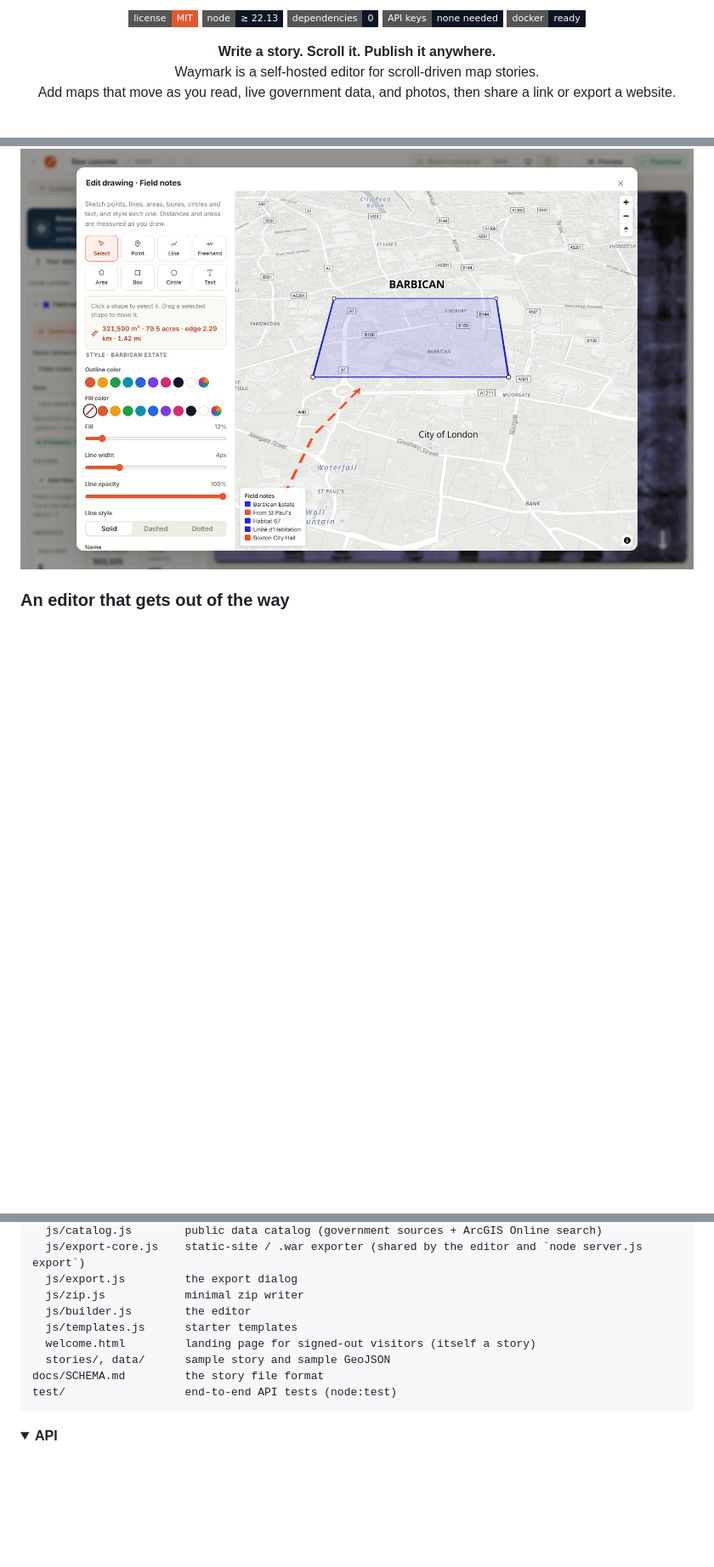
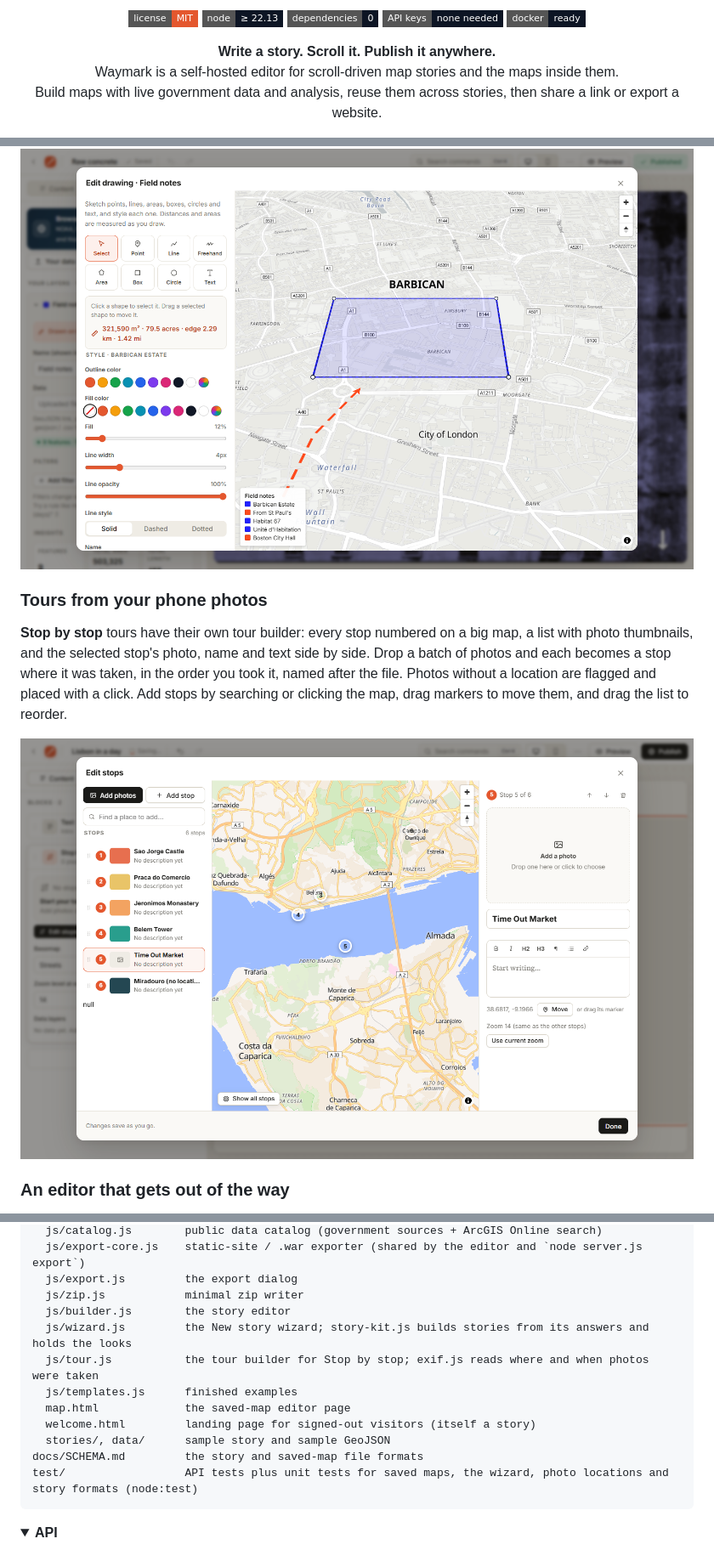
Before and after one commit to chrispy90/waymark, a Markdown page: README.md, 3 parts joined by grey strips. Shown at 85% size. GitHub-like rendering; pictures changed too: docs/media/tour-builder.png (added); folded sections open; badges without logos; blank space fills up the shorter version.

Commit message:
README: saved maps, tour builder and map links; release 1.3.0
- README covers saved maps (and links them from the top), the tour
  builder with a screenshot, map links in moving-map cards, and the
  new files; fixes the database name and mentions maps in exports and
  backups.
- Version 1.3.0 with its changelog section.

````diff
--- a/README.md
+++ b/README.md
@@ -12,8 +12,8 @@
 
 <p align="center">
   <b>Write a story. Scroll it. Publish it anywhere.</b><br>
-  Waymark is a self-hosted editor for scroll-driven map stories.<br>
-  Add maps that move as you read, live government data, and photos, then share a link or export a website.
+  Waymark is a self-hosted editor for scroll-driven map stories and the maps inside them.<br>
+  Build maps with live government data and analysis, reuse them across stories, then share a link or export a website.
 </p>
 
 <p align="center">
@@ -136,6 +137,12 @@ Press **Draw** on any map in the editor and sketch points, lines, freehand route
 
 <p align="center"><img src="docs/media/draw.png" alt="The Draw workspace with a selected area, a dashed arrow and the style panel" width="100%"></p>
 
+### Tours from your phone photos
+
+**Stop by stop** tours have their own tour builder: every stop numbered on a big map, a list with photo thumbnails, and the selected stop's photo, name and text side by side. Drop a batch of photos and each becomes a stop where it was taken, in the order you took it, named after the file. Photos without a location are flagged and placed with a click. Add stops by searching or clicking the map, drag markers to move them, and drag the list to reorder.
+
+<p align="center"><img src="docs/media/tour-builder.png" alt="The tour builder with numbered stops on a map, a list of stops with photos, and the selected stop's details" width="100%"></p>
+
 ### An editor that gets out of the way
 
 Click anything in the live preview to edit it. You also get drag to reorder, undo and redo, a command palette (<kbd>Ctrl</kbd>/<kbd>⌘</kbd>+<kbd>K</kbd>), a phone preview and autosave. Drafts stay private until you publish again.
@@ -312,12 +319,15 @@ public/                the web app (plain ES modules, no build step)
   js/export-core.js    static-site / .war exporter (shared by the editor and `node server.js export`)
   js/export.js         the export dialog
   js/zip.js            minimal zip writer
-  js/builder.js        the editor
-  js/templates.js      starter templates
+  js/builder.js        the story editor
+  js/wizard.js         the New story wizard; story-kit.js builds stories from its answers and holds the looks
+  js/tour.js           the tour builder for Stop by stop; exif.js reads where and when photos were taken
+  js/templates.js      finished examples
+  map.html             the saved-map editor page
   welcome.html         landing page for signed-out visitors (itself a story)
   stories/, data/      sample story and sample GeoJSON
-docs/SCHEMA.md         the story file format
-test/                  end-to-end API tests (node:test)
+docs/SCHEMA.md         the story and saved-map file formats
+test/                  API tests plus unit tests for saved maps, the wizard, photo locations and story formats (node:test)
 ```
 
 </details>
````
Also changed, not shown: other parts of README.md (+5 -4 lines), CHANGELOG.md (+4 -0 lines), 1 other file.
